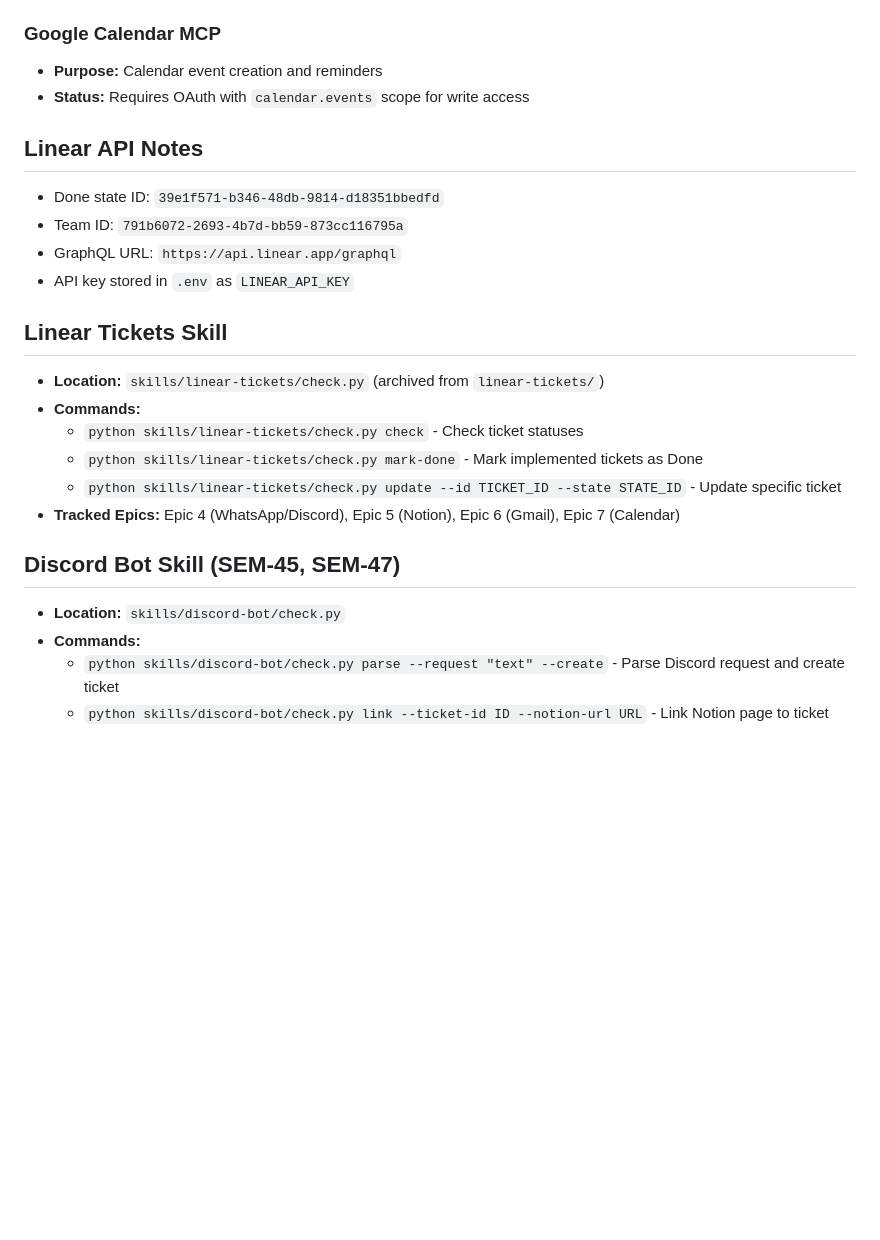
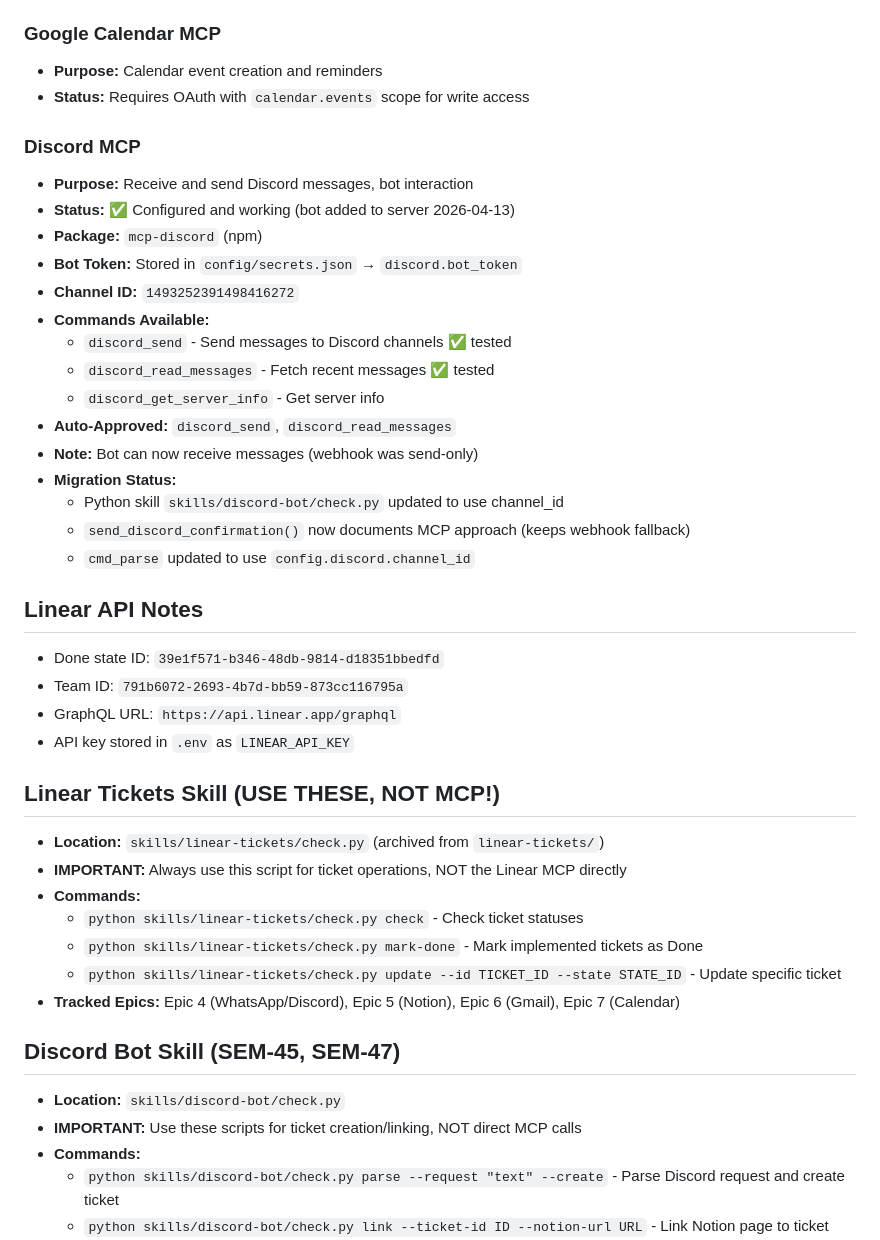
Before and after one commit to Flavian5/scout, a Markdown page: CLINE.md, the part around one of its changes. GitHub-like rendering; blank space fills up the shorter version.

```diff
--- a/CLINE.md
+++ b/CLINE.md
@@ -47,14 +68,32 @@ execute_command command=python3 skills/skill-name/check.py requires_approval=fal
 - **Purpose:** Calendar event creation and reminders
 - **Status:** Requires OAuth with `calendar.events` scope for write access
 
+### Discord MCP
+- **Purpose:** Receive and send Discord messages, bot interaction
+- **Status:** ✅ Configured and working (bot added to server 2026-04-13)
+- **Package:** `mcp-discord` (npm)
+- **Bot Token:** Stored in `config/secrets.json` → `discord.bot_token`
+- **Channel ID:** `1493252391498416272`
+- **Commands Available:**
+  - `discord_send` - Send messages to Discord channels ✅ tested
+  - `discord_read_messages` - Fetch recent messages ✅ tested
+  - `discord_get_server_info` - Get server info
+- **Auto-Approved:** `discord_send`, `discord_read_messages`
+- **Note:** Bot can now receive messages (webhook was send-only)
+- **Migration Status:**
+  - Python skill `skills/discord-bot/check.py` updated to use channel_id
+  - `send_discord_confirmation()` now documents MCP approach (keeps webhook fallback)
+  - `cmd_parse` updated to use `config.discord.channel_id`
+
 ## Linear API Notes
 - Done state ID: `39e1f571-b346-48db-9814-d18351bbedfd`
 - Team ID: `791b6072-2693-4b7d-bb59-873cc116795a`
 - GraphQL URL: `https://api.linear.app/graphql`
 - API key stored in `.env` as `LINEAR_API_KEY`
 
-## Linear Tickets Skill
+## Linear Tickets Skill (USE THESE, NOT MCP!)
 - **Location:** `skills/linear-tickets/check.py` (archived from `linear-tickets/`)
+- **IMPORTANT:** Always use this script for ticket operations, NOT the Linear MCP directly
 - **Commands:**
   - `python skills/linear-tickets/check.py check` - Check ticket statuses
   - `python skills/linear-tickets/check.py mark-done` - Mark implemented tickets as Done
@@ -63,6 +102,7 @@ execute_command command=python3 skills/skill-name/check.py requires_approval=fal
 
 ## Discord Bot Skill (SEM-45, SEM-47)
 - **Location:** `skills/discord-bot/check.py`
+- **IMPORTANT:** Use these scripts for ticket creation/linking, NOT direct MCP calls
 - **Commands:**
   - `python skills/discord-bot/check.py parse --request "text" --create` - Parse Discord request and create ticket
   - `python skills/discord-bot/check.py link --ticket-id ID --notion-url URL` - Link Notion page to ticket
```
Also changed, not shown: other parts of CLINE.md (+57 -0 lines).
